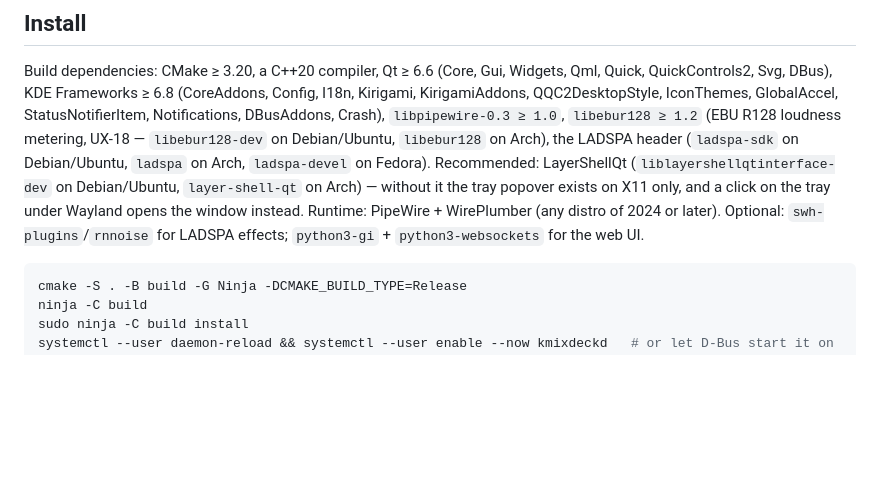
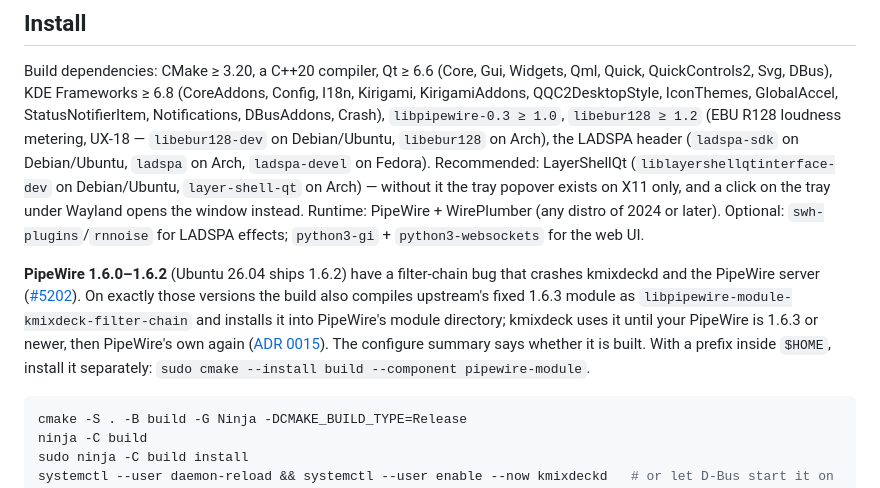
Before and after one commit to TensorRaya/kmixdeck, a Markdown page: README.md, the part around the change. Rendered like a GitHub page; blank space fills up the shorter version.

Commit message:
docs(readme): PipeWire 1.6.0-1.6.2 and kmixdeck's fixed filter-chain module (ADR 0015)

````diff
--- a/README.md
+++ b/README.md
@@ -64,6 +64,13 @@ GlobalAccel, StatusNotifierItem, Notifications, DBusAddons, Crash), `libpipewire
 only, and a click on the tray under Wayland opens the window instead.
 Runtime: PipeWire + WirePlumber (any distro of 2024 or later). Optional: `swh-plugins`/`rnnoise` for LADSPA effects;
 `python3-gi` + `python3-websockets` for the web UI.
+
+**PipeWire 1.6.0–1.6.2** (Ubuntu 26.04 ships 1.6.2) have a filter-chain bug that crashes kmixdeckd and the PipeWire
+server ([#5202](https://gitlab.freedesktop.org/pipewire/pipewire/-/issues/5202)). On exactly those versions the build
+also compiles upstream's fixed 1.6.3 module as `libpipewire-module-kmixdeck-filter-chain` and installs it into
+PipeWire's module directory; kmixdeck uses it until your PipeWire is 1.6.3 or newer, then PipeWire's own again
+([ADR 0015](docs/adr/0015-ship-a-fixed-filter-chain-on-pipewire-1.6.0-1.6.2.md)). The configure summary says whether it
+is built. With a prefix inside `$HOME`, install it separately: `sudo cmake --install build --component pipewire-module`.
 
 ```sh
 cmake -S . -B build -G Ninja -DCMAKE_BUILD_TYPE=Release
````
